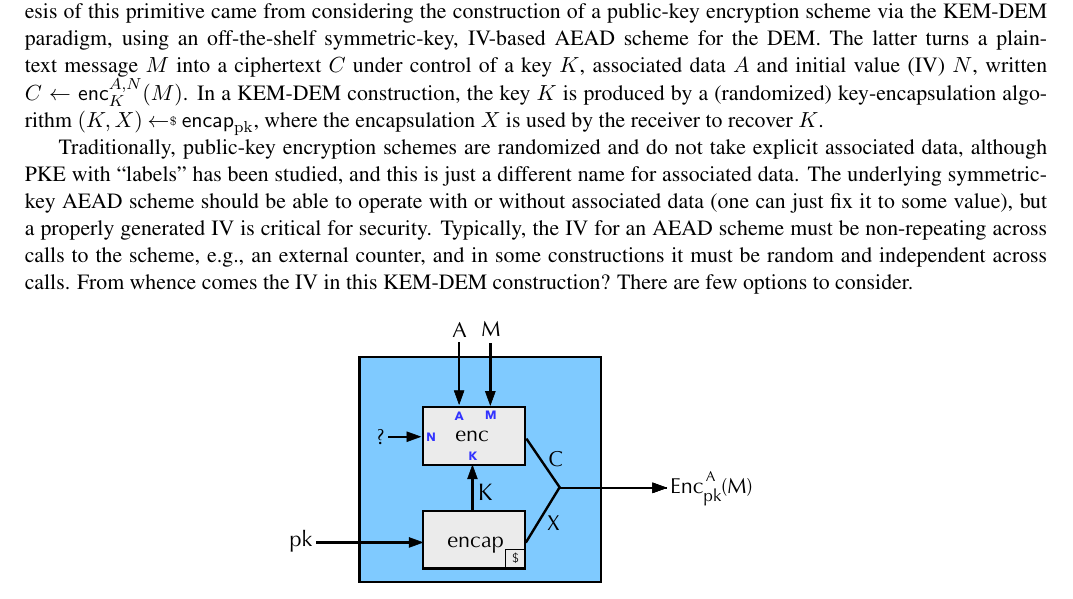
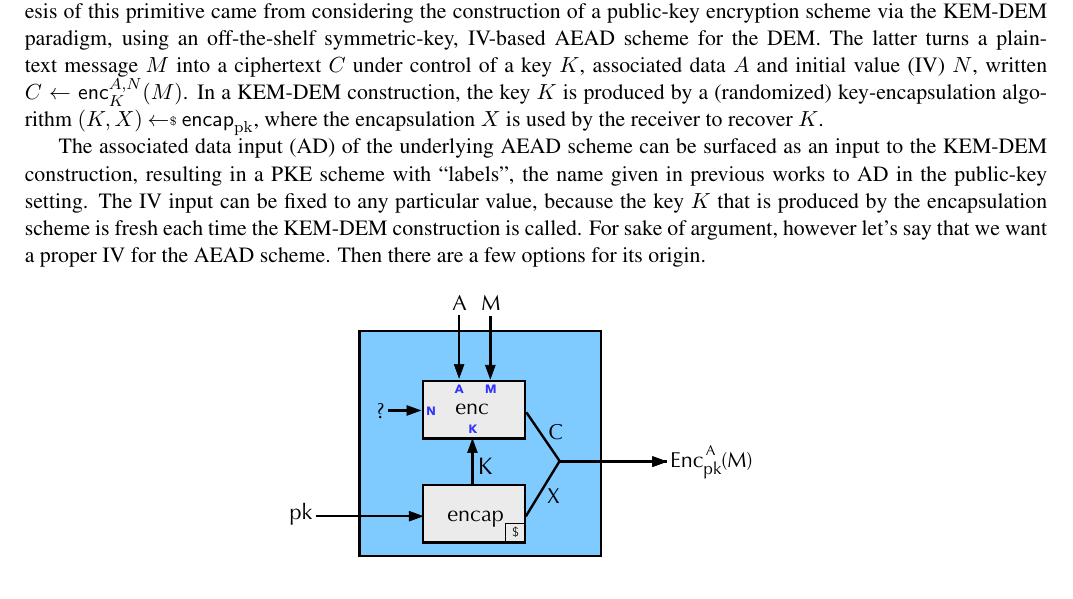
Before and after one commit to teshrim/nonce-pk-aead, a LaTeX paper (main.tex, which reads intro.tex): part of page 1 of 6, cut so that both start at the same text. Compiled offline with pdfLaTeX.

Commit message:
updated intro because of a silly mistake.  I forgot a basic consequence of KEM-DEM constructions: you can fix the IV because the key is fresh each call

```diff
--- a/intro.tex
+++ b/intro.tex
@@ -2,7 +2,7 @@
 \label{sec:intro}
 We introduce a new primitive, that of public-key, IV-based authenticated-encryption with associated data. The genesis of this primitive came from considering the construction of a public-key encryption scheme via the KEM-DEM paradigm, using an off-the-shelf symmetric-key, IV-based AEAD scheme for the DEM.  The latter turns a plaintext message~$M$ into a ciphertext~$C$ under control of a key~$K$, associated data~$\header$ and initial value (IV)~$\pubiv$, written $C \gets \enc_{K}^{\header,\pubiv}(M)$.  In a KEM-DEM construction, the key~$K$ is produced by a (randomized) key-encapsulation algorithm~$(K,X)\getsr\encap_\pk$, where the encapsulation~$X$ is used by the receiver to recover~$K$.
 
-Traditionally, public-key encryption schemes are randomized and do not take explicit associated data, although PKE with ``labels'' has been studied, and this is just a different name for associated data. The underlying symmetric-key AEAD scheme should be able to operate with or without associated data (one can just fix it to some value), but a properly generated IV is critical for security.  Typically, the IV for an AEAD scheme must be non-repeating across calls to the scheme, e.g., an external counter, and in some constructions it must be random and independent across calls. From whence comes the IV in this KEM-DEM construction?  There are few options to consider.
+The associated data input (AD) of the underlying AEAD scheme can be surfaced as an input to the KEM-DEM construction, resulting in a PKE scheme with ``labels'', the name given in previous works to AD in the public-key setting.  The IV input can be fixed to any particular value, because the key~$K$ that is produced by the encapsulation scheme is fresh each time the KEM-DEM construction is called.  For sake of argument, however let's say that we want a proper IV for the AEAD scheme.  Then there are a few options for its origin.
 
 \begin{figure}[h]
 \begin{center}
```
